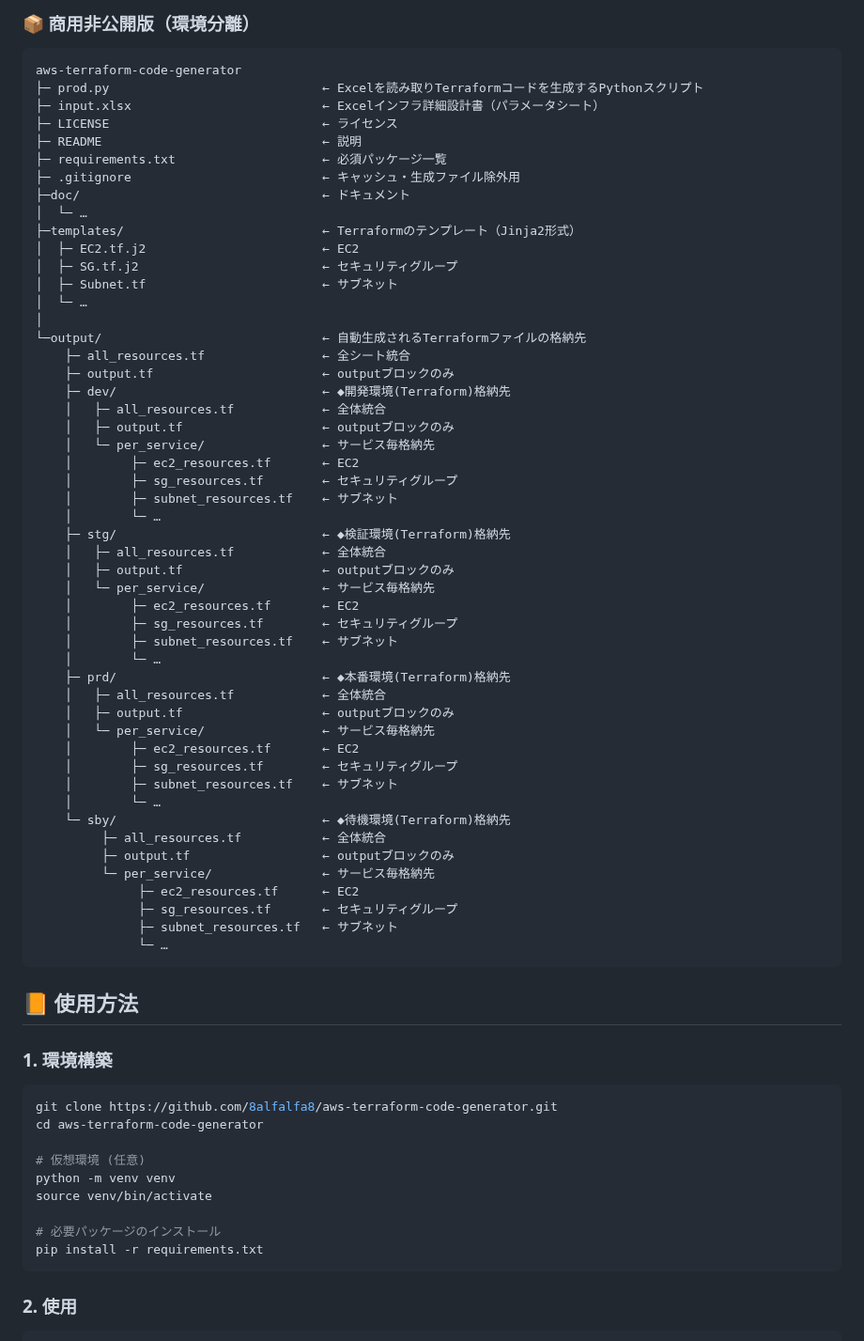
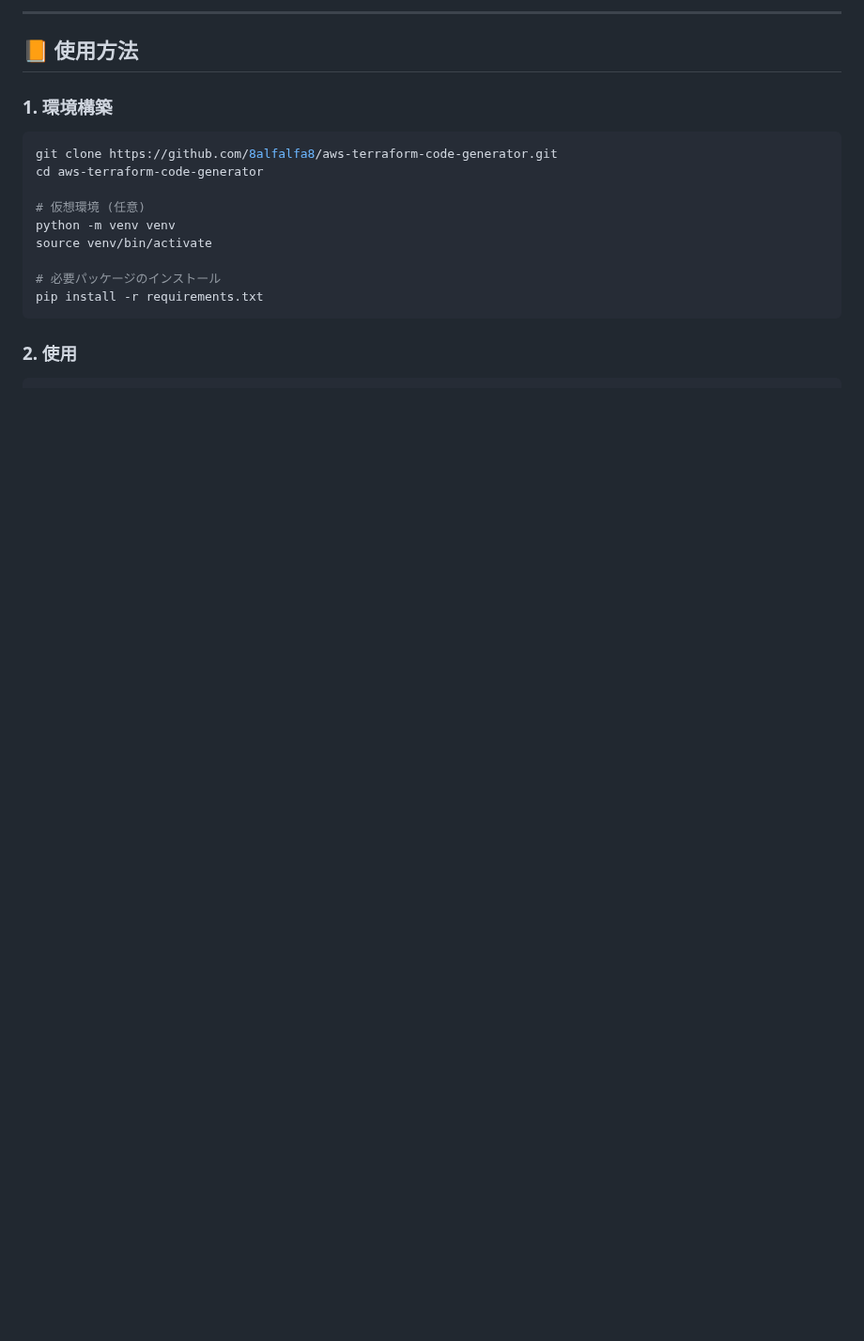
Before and after one commit to 8alfalfa8/aws-terraform-code-generator, a Markdown page: README.md, the part around one of its changes. Shown at 94% size. Rendered like a GitHub page; blank space fills up the shorter version.

````diff
--- a/README.md
+++ b/README.md
@@ -45,57 +43,4 @@ aws-terraform-code-generator
-### 📦 商用非公開版（環境分離）
-
-```
-aws-terraform-code-generator
-├─ prod.py                             ← Excelを読み取りTerraformコードを生成するPythonスクリプト
-├─ input.xlsx                          ← Excelインフラ詳細設計書（パラメータシート）
-├─ LICENSE                             ← ライセンス
-├─ README                              ← 説明
-├─ requirements.txt                    ← 必須パッケージ一覧
-├─ .gitignore                          ← キャッシュ・生成ファイル除外用
-├─doc/                                 ← ドキュメント
-│  └─ …
-├─templates/                           ← Terraformのテンプレート（Jinja2形式）
-│  ├─ EC2.tf.j2                        ← EC2
-│  ├─ SG.tf.j2                         ← セキュリティグループ
-│  ├─ Subnet.tf                        ← サブネット
-│  └─ …
-│
-└─output/                              ← 自動生成されるTerraformファイルの格納先
-    ├─ all_resources.tf                ← 全シート統合
-    ├─ output.tf                       ← outputブロックのみ
-    ├─ dev/                            ← ◆開発環境(Terraform)格納先
-    │   ├─ all_resources.tf            ← 全体統合
-    │   ├─ output.tf                   ← outputブロックのみ
-    │   └─ per_service/                ← サービス毎格納先
-    │        ├─ ec2_resources.tf       ← EC2
-    │        ├─ sg_resources.tf        ← セキュリティグループ
-    │        ├─ subnet_resources.tf    ← サブネット
-    │        └─ …
-    ├─ stg/                            ← ◆検証環境(Terraform)格納先
-    │   ├─ all_resources.tf            ← 全体統合
-    │   ├─ output.tf                   ← outputブロックのみ
-    │   └─ per_service/                ← サービス毎格納先
-    │        ├─ ec2_resources.tf       ← EC2
-    │        ├─ sg_resources.tf        ← セキュリティグループ
-    │        ├─ subnet_resources.tf    ← サブネット
-    │        └─ …
-    ├─ prd/                            ← ◆本番環境(Terraform)格納先
-    │   ├─ all_resources.tf            ← 全体統合
-    │   ├─ output.tf                   ← outputブロックのみ
-    │   └─ per_service/                ← サービス毎格納先
-    │        ├─ ec2_resources.tf       ← EC2
-    │        ├─ sg_resources.tf        ← セキュリティグループ
-    │        ├─ subnet_resources.tf    ← サブネット
-    │        └─ …
-    └─ sby/                            ← ◆待機環境(Terraform)格納先
-         ├─ all_resources.tf           ← 全体統合
-         ├─ output.tf                  ← outputブロックのみ
-         └─ per_service/               ← サービス毎格納先
-              ├─ ec2_resources.tf      ← EC2
-              ├─ sg_resources.tf       ← セキュリティグループ
-              ├─ subnet_resources.tf   ← サブネット
-              └─ …
-```
+---
 
 ## 📙 使用方法
 
````
Also changed, not shown: other parts of README.md (+40 -32 lines).
